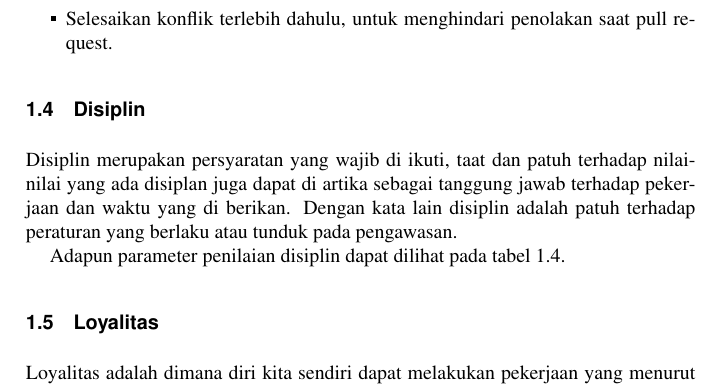
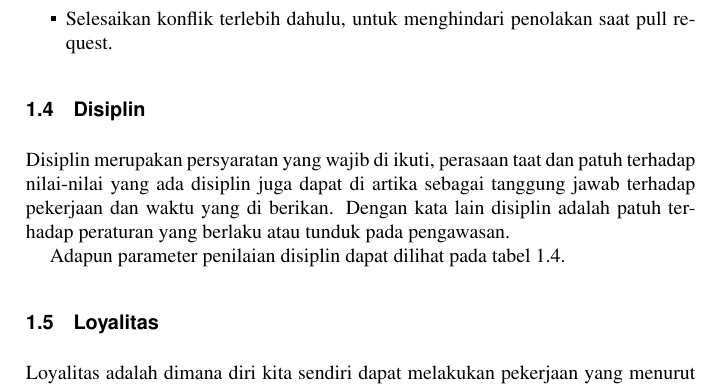
Before and after one commit to BukuInformatika/PPK, a LaTeX thesis (main.tex, which reads chapters/2.tex): part of page 33 of 58, cut so that both start at the same text. Compiled offline with pdfLaTeX.

Commit message:
melakukan perbaikan

```diff
--- a/chapters/2.tex
+++ b/chapters/2.tex
@@ -73,7 +73,7 @@ Catatan:
 \end{itemize}
 
 \section{Disiplin}
-Disiplin merupakan persyaratan yang wajib di ikuti, taat dan patuh terhadap nilai-nilai yang ada disiplan juga dapat di artika sebagai tanggung jawab terhadap pekerjaan dan waktu yang di berikan. Dengan kata lain disiplin adalah patuh terhadap peraturan yang berlaku
+Disiplin merupakan persyaratan yang wajib di ikuti, perasaan taat dan patuh terhadap nilai-nilai yang ada disiplin juga dapat di artika sebagai tanggung jawab terhadap pekerjaan dan waktu yang di berikan. Dengan kata lain disiplin adalah patuh terhadap peraturan yang berlaku
 atau tunduk pada pengawasan.
 
 Adapun parameter penilaian disiplin dapat dilihat pada tabel \ref{tab:nilaidisiplin}.
```
Also changed, not shown: main.pdf.
